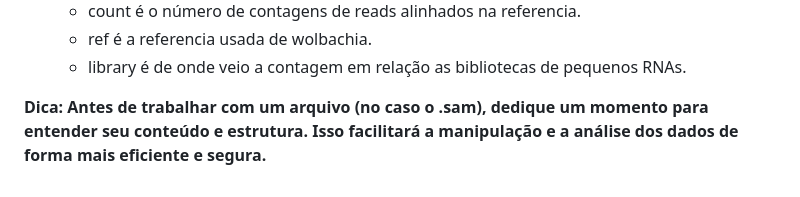
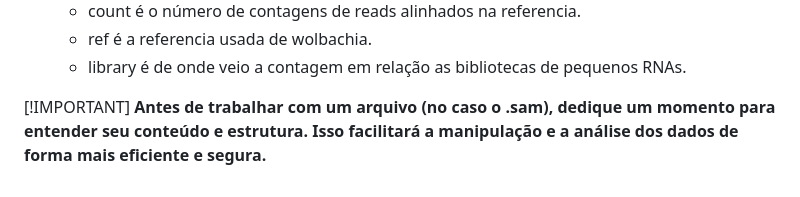
Before and after one commit to v-rogana/bioinformatics-course, a Markdown page: third class/Passo-a-Passo_Executar_Algoritmos_Montar_Scripts.md, the part around the change. Drawn GitHub-style.

Commit message:
teste alerta aula alg

```diff
--- a/third class/Passo-a-Passo_Executar_Algoritmos_Montar_Scripts.md
+++ b/third class/Passo-a-Passo_Executar_Algoritmos_Montar_Scripts.md
@@ -78,4 +78,5 @@ Faça um for-loop que itera sobre todos os arquivos que terminam com **`onlymapp
     - ref é a referencia usada de wolbachia.
     - library é de onde veio a contagem em relação as bibliotecas de pequenos RNAs.
 
-**Dica: Antes de trabalhar com um arquivo (no caso o .sam), dedique um momento para entender seu conteúdo e estrutura. Isso facilitará a manipulação e a análise dos dados de forma mais eficiente e segura.**
+[!IMPORTANT]
+**Antes de trabalhar com um arquivo (no caso o .sam), dedique um momento para entender seu conteúdo e estrutura. Isso facilitará a manipulação e a análise dos dados de forma mais eficiente e segura.**
```
